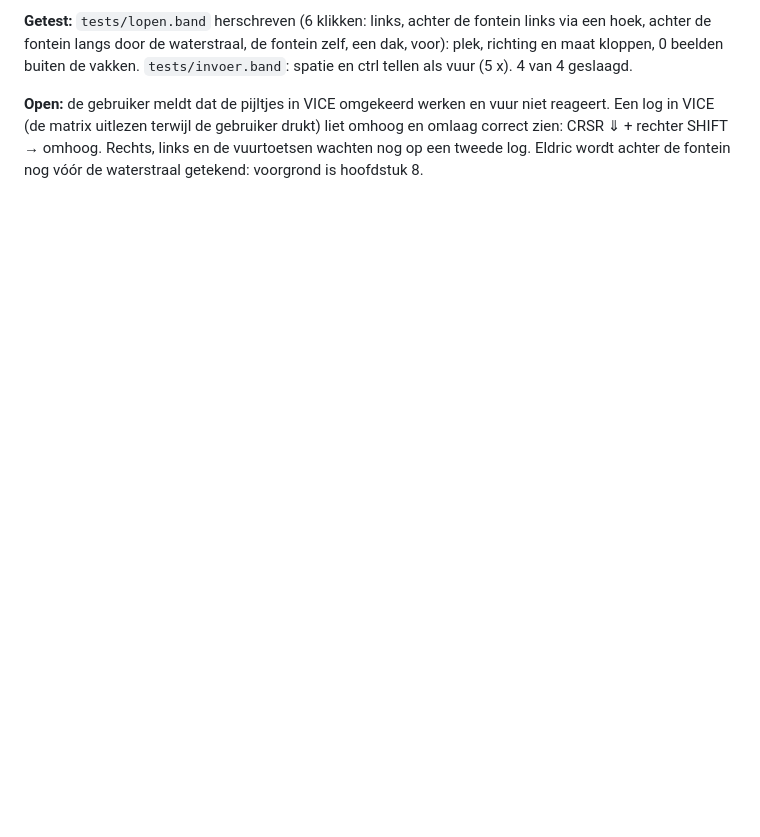
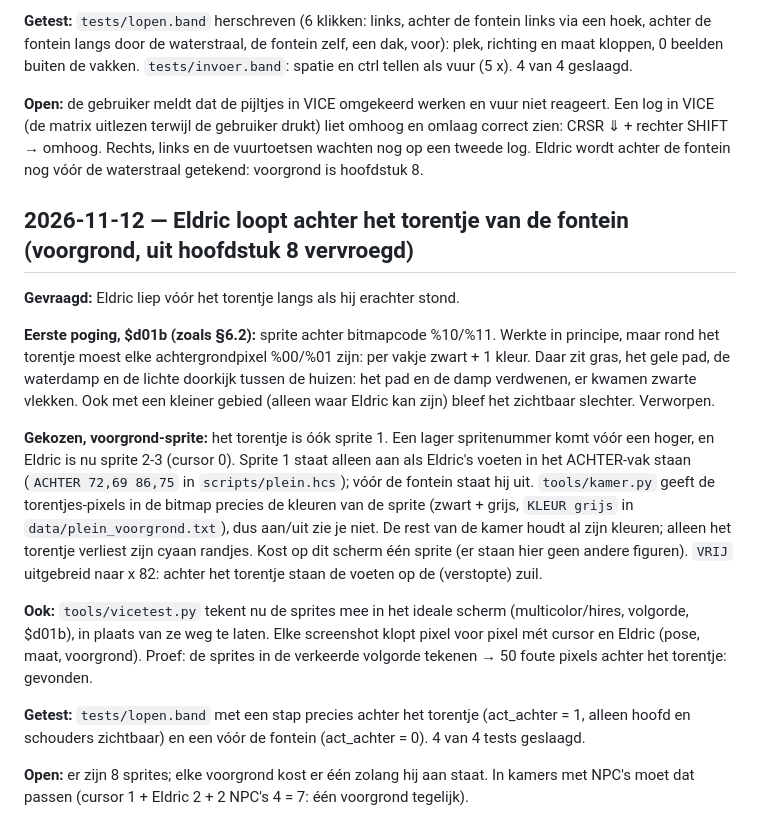
Before and after one commit to mfidder2026/hollow_crown64, a Markdown page: docs/LOGBOEK.md, the part around the change. Drawn GitHub-style; blank space fills up the shorter version.

```diff
--- a/docs/LOGBOEK.md
+++ b/docs/LOGBOEK.md
@@ -209,3 +209,30 @@ buiten de vakken. `tests/invoer.band`: spatie en ctrl tellen als vuur (5 x). 4 v
 (de matrix uitlezen terwijl de gebruiker drukt) liet omhoog en omlaag correct zien: CRSR ⇓ + rechter SHIFT →
 omhoog. Rechts, links en de vuurtoetsen wachten nog op een tweede log. Eldric wordt achter de fontein nog vóór de
 waterstraal getekend: voorgrond is hoofdstuk 8.
+
+## 2026-11-12 — Eldric loopt achter het torentje van de fontein (voorgrond, uit hoofdstuk 8 vervroegd)
+
+**Gevraagd:** Eldric liep vóór het torentje langs als hij erachter stond.
+
+**Eerste poging, $d01b (zoals §6.2):** sprite achter bitmapcode %10/%11. Werkte in principe, maar rond het
+torentje moest elke achtergrondpixel %00/%01 zijn: per vakje zwart + 1 kleur. Daar zit gras, het gele pad, de
+waterdamp en de lichte doorkijk tussen de huizen: het pad en de damp verdwenen, er kwamen zwarte vlekken. Ook
+met een kleiner gebied (alleen waar Eldric kan zijn) bleef het zichtbaar slechter. Verworpen.
+
+**Gekozen, voorgrond-sprite:** het torentje is óók sprite 1. Een lager spritenummer komt vóór een hoger, en
+Eldric is nu sprite 2-3 (cursor 0). Sprite 1 staat alleen aan als Eldric's voeten in het ACHTER-vak staan
+(`ACHTER 72,69 86,75` in `scripts/plein.hcs`); vóór de fontein staat hij uit. `tools/kamer.py` geeft de
+torentjes-pixels in de bitmap precies de kleuren van de sprite (zwart + grijs, `KLEUR grijs` in
+`data/plein_voorgrond.txt`), dus aan/uit zie je niet. De rest van de kamer houdt al zijn kleuren; alleen het
+torentje verliest zijn cyaan randjes. Kost op dit scherm één sprite (er staan hier geen andere figuren).
+`VRIJ` uitgebreid naar x 82: achter het torentje staan de voeten op de (verstopte) zuil.
+
+**Ook:** `tools/vicetest.py` tekent nu de sprites mee in het ideale scherm (multicolor/hires, volgorde, $d01b),
+in plaats van ze weg te laten. Elke screenshot klopt pixel voor pixel mét cursor en Eldric (pose, maat,
+voorgrond). Proef: de sprites in de verkeerde volgorde tekenen → 50 foute pixels achter het torentje: gevonden.
+
+**Getest:** `tests/lopen.band` met een stap precies achter het torentje (act_achter = 1, alleen hoofd en
+schouders zichtbaar) en een vóór de fontein (act_achter = 0). 4 van 4 tests geslaagd.
+
+**Open:** er zijn 8 sprites; elke voorgrond kost er één zolang hij aan staat. In kamers met NPC's moet dat
+passen (cursor 1 + Eldric 2 + 2 NPC's 4 = 7: één voorgrond tegelijk).
```
Also changed, not shown: MACAIMAGIC.md (+1 -0 lines), README.md (+5 -2 lines), docs/images/voorgrond_torentje.png (added), 10 other files.
